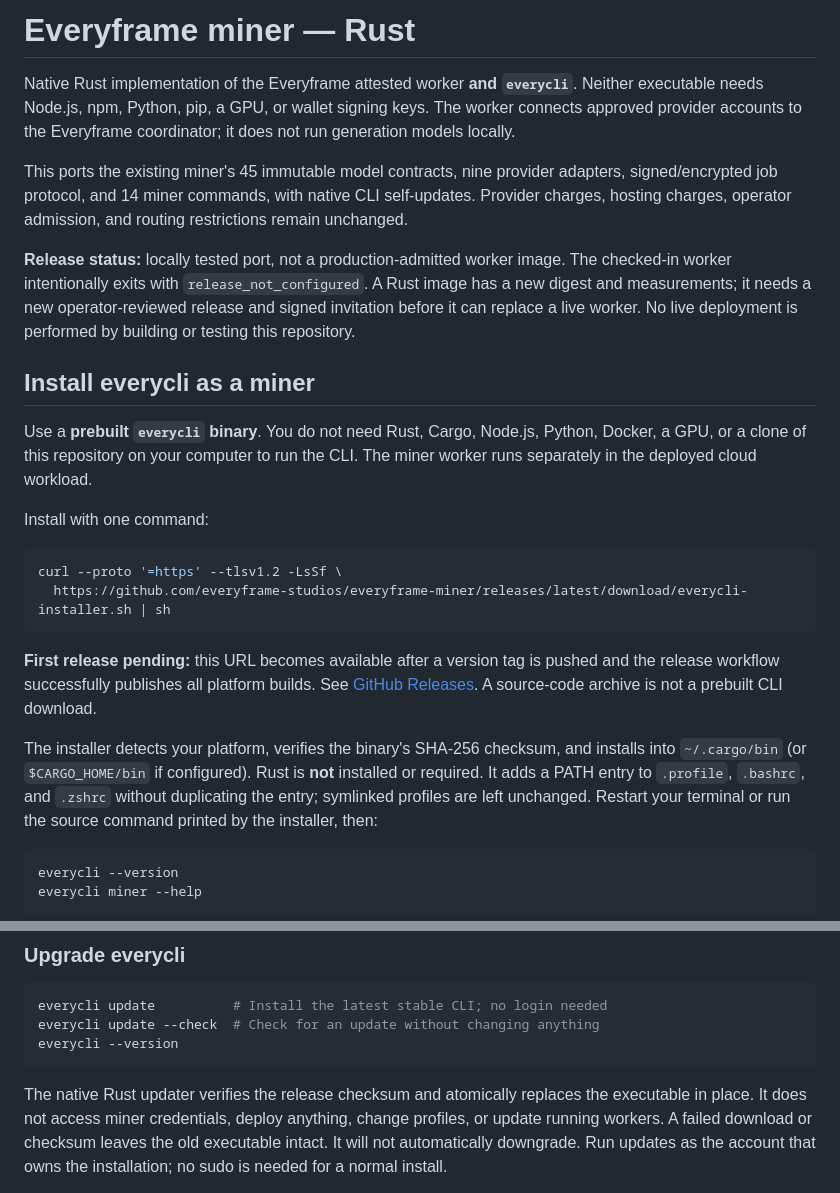
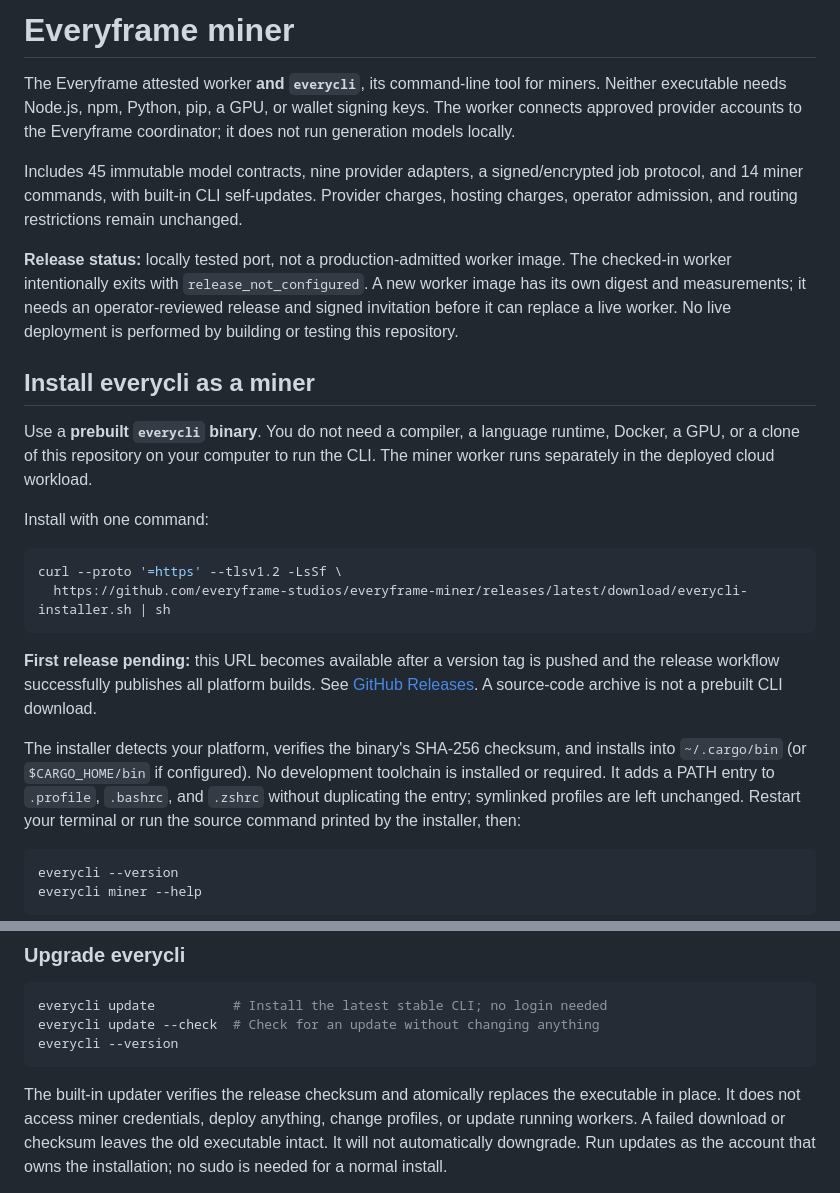
Before and after one commit to everyframe-studio/everyframe-miner, a Markdown page: README.md, 2 parts joined by grey strips. Rendered like a GitHub page.

Commit message:
docs: simplify README

````diff
--- a/README.md
+++ b/README.md
@@ -1,24 +1,23 @@
-# Everyframe miner — Rust
+# Everyframe miner
 
-Native Rust implementation of the Everyframe attested worker **and `everycli`**.
+The Everyframe attested worker **and `everycli`**, its command-line tool for miners.
 Neither executable needs Node.js, npm, Python, pip, a GPU, or wallet signing keys.
 The worker connects approved provider accounts to the Everyframe coordinator;
 it does not run generation models locally.
 
-This ports the existing miner's 45 immutable model contracts, nine provider
-adapters, signed/encrypted job protocol, and 14 miner commands, with native CLI
-self-updates. Provider charges,
-hosting charges, operator admission, and routing restrictions remain unchanged.
+Includes 45 immutable model contracts, nine provider adapters, a signed/encrypted
+job protocol, and 14 miner commands, with built-in CLI self-updates. Provider
+charges, hosting charges, operator admission, and routing restrictions remain unchanged.
 
 **Release status:** locally tested port, not a production-admitted worker image.
-The checked-in worker intentionally exits with `release_not_configured`. A Rust
-image has a new digest and measurements; it needs a new operator-reviewed release
+The checked-in worker intentionally exits with `release_not_configured`. A new
+worker image has its own digest and measurements; it needs an operator-reviewed release
 and signed invitation before it can replace a live worker. No live deployment is
 performed by building or testing this repository.
 
 ## Install everycli as a miner
 
-Use a **prebuilt `everycli` binary**. You do not need Rust, Cargo, Node.js, Python,
+Use a **prebuilt `everycli` binary**. You do not need a compiler, a language runtime,
 Docker, a GPU, or a clone of this repository on your computer to run the CLI.
 The miner worker runs separately in the deployed cloud workload.
 
@@ -35,8 +34,8 @@ pushed and the release workflow successfully publishes all platform builds. See
 A source-code archive is not a prebuilt CLI download.
 
 The installer detects your platform, verifies the binary's SHA-256 checksum, and
-installs into `~/.cargo/bin` (or `$CARGO_HOME/bin` if configured). Rust is **not**
-installed or required. It adds a PATH entry to `.profile`, `.bashrc`, and `.zshrc`
+installs into `~/.cargo/bin` (or `$CARGO_HOME/bin` if configured). No development
+toolchain is installed or required. It adds a PATH entry to `.profile`, `.bashrc`, and `.zshrc`
 without duplicating the entry; symlinked profiles are left unchanged. Restart
 your terminal or run the source command printed by the installer, then:
 
@@ -70,7 +69,7 @@ everycli update --check  # Check for an update without changing anything
 everycli --version
 ```
 
-The native Rust updater verifies the release checksum and atomically replaces
+The built-in updater verifies the release checksum and atomically replaces
 the executable in place. It does not access miner credentials, deploy anything,
 change profiles, or update running workers. A failed download or checksum leaves
 the old executable intact. It will not automatically downgrade. Run updates as
````
